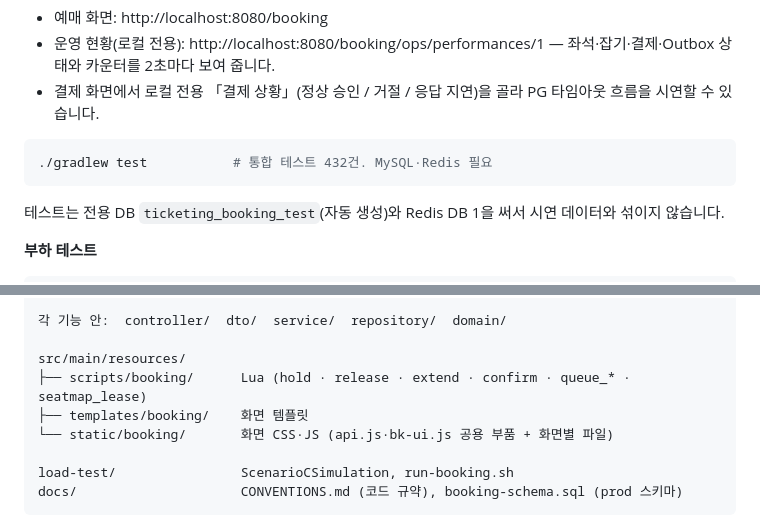
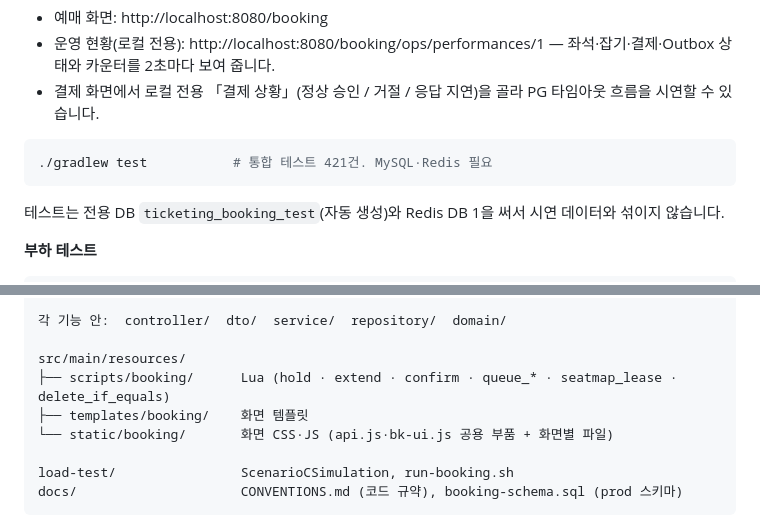
Before and after one commit to AnTaeho/ticketing-system, a Markdown page: README.md, 2 parts joined by grey strips. Rendered like a GitHub page.

Commit message:
docs: README의 테스트 수와 Lua 목록을 정리 결과에 맞췄다 — 지운 테스트와 바뀐 스크립트 이름이 반영되지 않아서

````diff
--- a/README.md
+++ b/README.md
@@ -177,7 +177,7 @@ cp src/main/resources/application-local.yml.example src/main/resources/applicati
 - 결제 화면에서 로컬 전용 「결제 상황」(정상 승인 / 거절 / 응답 지연)을 골라 PG 타임아웃 흐름을 시연할 수 있습니다.
 
 ```bash
-./gradlew test           # 통합 테스트 432건. MySQL·Redis 필요
+./gradlew test           # 통합 테스트 421건. MySQL·Redis 필요
 ```
 
 테스트는 전용 DB `ticketing_booking_test`(자동 생성)와 Redis DB 1을 써서 시연 데이터와 섞이지 않습니다.
@@ -223,7 +223,7 @@ src/main/java/com/example/ticketing/
 각 기능 안:  controller/  dto/  service/  repository/  domain/
 
 src/main/resources/
-├── scripts/booking/      Lua (hold · release · extend · confirm · queue_* · seatmap_lease)
+├── scripts/booking/      Lua (hold · extend · confirm · queue_* · seatmap_lease · delete_if_equals)
 ├── templates/booking/    화면 템플릿
 └── static/booking/       화면 CSS·JS (api.js·bk-ui.js 공용 부품 + 화면별 파일)
 
````
